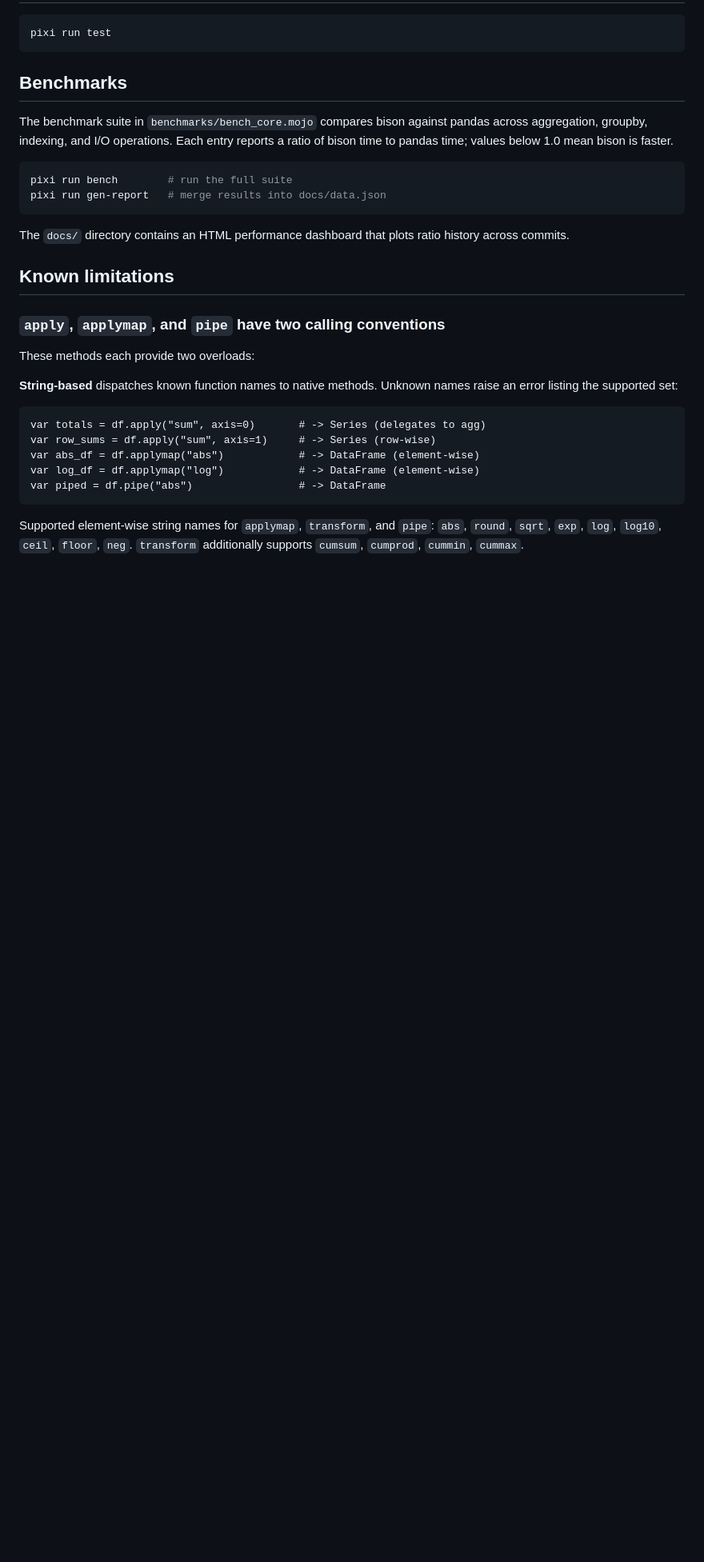
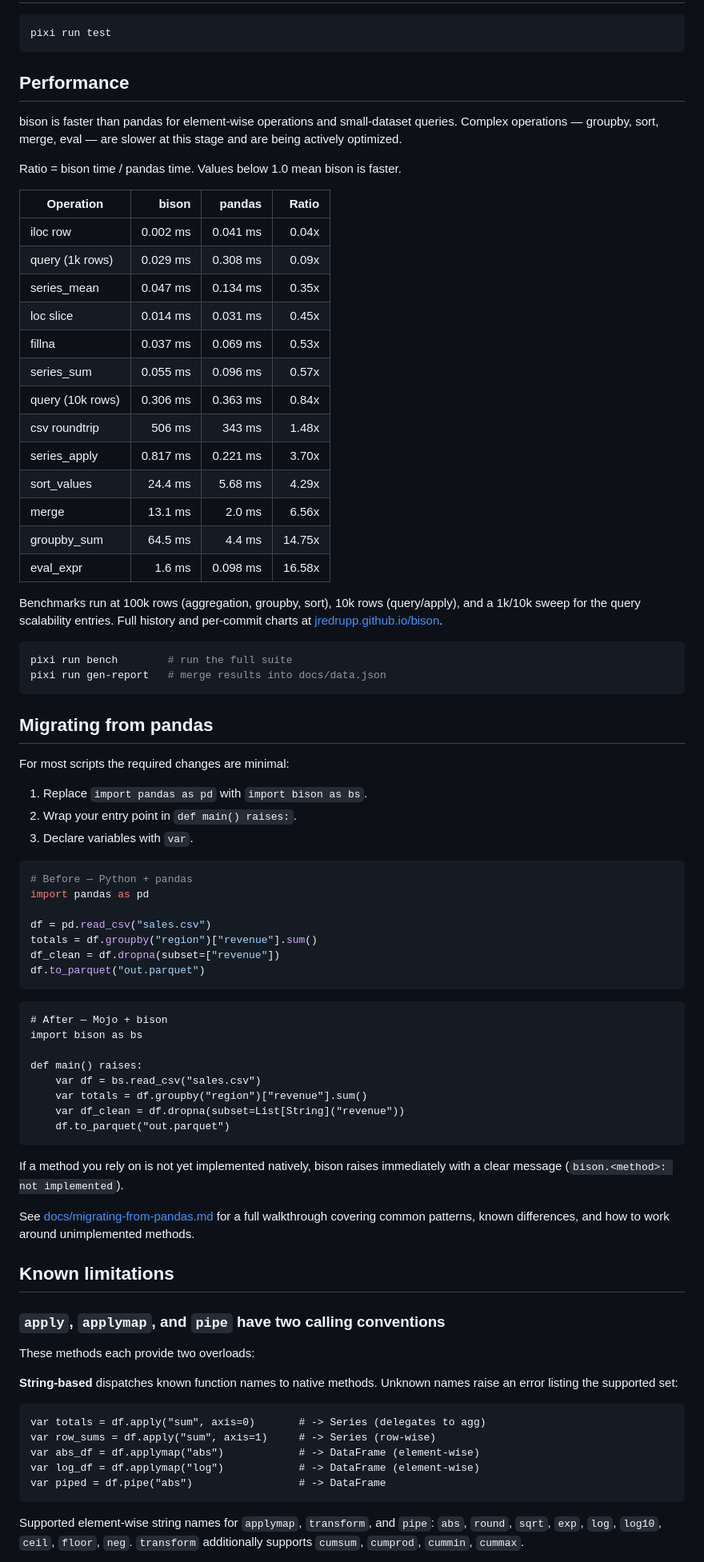
Before and after one commit to JRedrupp/bison, a Markdown page: README.md, the part around one of its changes. Shown at 80% size. GitHub-like rendering; blank space fills up the shorter version.

````diff
--- a/README.md
+++ b/README.md
@@ -95,20 +110,75 @@ print(bs.__version__)
 pixi run test
 ```
 
-## Benchmarks
+## Performance
 
-The benchmark suite in `benchmarks/bench_core.mojo` compares bison against
-pandas across aggregation, groupby, indexing, and I/O operations. Each entry
-reports a ratio of bison time to pandas time; values below 1.0 mean bison is
-faster.
+bison is faster than pandas for element-wise operations and small-dataset
+queries. Complex operations — groupby, sort, merge, eval — are slower at this
+stage and are being actively optimized.
+
+Ratio = bison time / pandas time. Values below 1.0 mean bison is faster.
+
+| Operation | bison | pandas | Ratio |
+|-----------|------:|-------:|------:|
+| iloc row | 0.002 ms | 0.041 ms | 0.04x |
+| query (1k rows) | 0.029 ms | 0.308 ms | 0.09x |
+| series_mean | 0.047 ms | 0.134 ms | 0.35x |
+| loc slice | 0.014 ms | 0.031 ms | 0.45x |
+| fillna | 0.037 ms | 0.069 ms | 0.53x |
+| series_sum | 0.055 ms | 0.096 ms | 0.57x |
+| query (10k rows) | 0.306 ms | 0.363 ms | 0.84x |
+| csv roundtrip | 506 ms | 343 ms | 1.48x |
+| series_apply | 0.817 ms | 0.221 ms | 3.70x |
+| sort_values | 24.4 ms | 5.68 ms | 4.29x |
+| merge | 13.1 ms | 2.0 ms | 6.56x |
+| groupby_sum | 64.5 ms | 4.4 ms | 14.75x |
+| eval_expr | 1.6 ms | 0.098 ms | 16.58x |
+
+Benchmarks run at 100k rows (aggregation, groupby, sort), 10k rows
+(query/apply), and a 1k/10k sweep for the query scalability entries.
+Full history and per-commit charts at
+[jredrupp.github.io/bison](https://jredrupp.github.io/bison/).
 
 ```bash
 pixi run bench        # run the full suite
 pixi run gen-report   # merge results into docs/data.json
 ```
 
-The `docs/` directory contains an HTML performance dashboard that plots ratio
-history across commits.
+## Migrating from pandas
+
+For most scripts the required changes are minimal:
+
+1. Replace `import pandas as pd` with `import bison as bs`.
+2. Wrap your entry point in `def main() raises:`.
+3. Declare variables with `var`.
+
+```python
+# Before — Python + pandas
+import pandas as pd
+
+df = pd.read_csv("sales.csv")
+totals = df.groupby("region")["revenue"].sum()
+df_clean = df.dropna(subset=["revenue"])
+df.to_parquet("out.parquet")
+```
+
+```mojo
+# After — Mojo + bison
+import bison as bs
+
+def main() raises:
+    var df = bs.read_csv("sales.csv")
+    var totals = df.groupby("region")["revenue"].sum()
+    var df_clean = df.dropna(subset=List[String]("revenue"))
+    df.to_parquet("out.parquet")
+```
+
+If a method you rely on is not yet implemented natively, bison raises
+immediately with a clear message (`bison.<method>: not implemented`).
+
+See [docs/migrating-from-pandas.md](docs/migrating-from-pandas.md) for a
+full walkthrough covering common patterns, known differences, and how to
+work around unimplemented methods.
 
 ## Known limitations
 
````
Also changed, not shown: other parts of README.md (+16 -0 lines), docs/migrating-from-pandas.md (added, +233 -0 lines).
